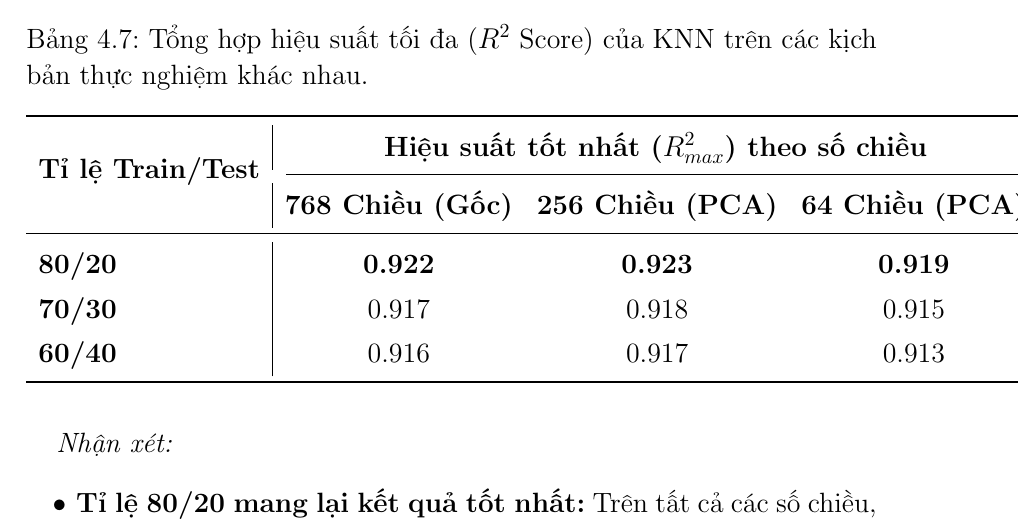
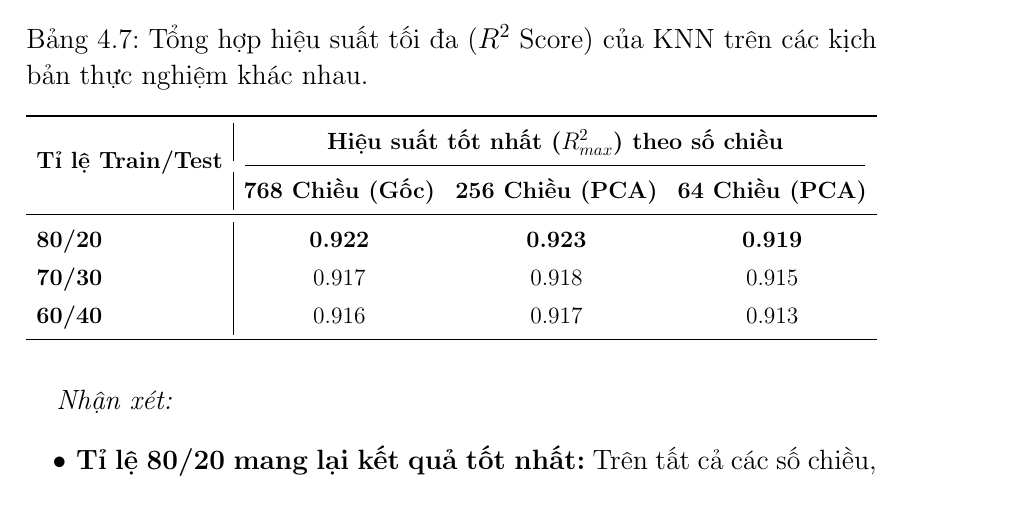
Before and after one commit to minhhhduc/machineLearningFinalProject, a LaTeX thesis (main.tex, which reads chapters/chapter4.tex): part of page 71 of 82, cut so that both start at the same text. Compiled offline with pdfLaTeX.

Commit message:
scale table 4.7

```diff
--- a/chapters/chapter4.tex
+++ b/chapters/chapter4.tex
@@ -541,7 +542,8 @@ Bảng \ref{tab:knn_split_dim_summary} tổng hợp kết quả $R^2$ cao nhất
         \textbf{70/30} & 0.917 & 0.918 & 0.915 \\
         \textbf{60/40} & 0.916 & 0.917 & 0.913 \\
         \bottomrule
-    \end{tabular}
+    \end{tabular}%
+    }
 \end{table}
 
 \textit{Nhận xét:}
```
Also changed, not shown: chapters/chapter4.tex (1 more changed lines).
